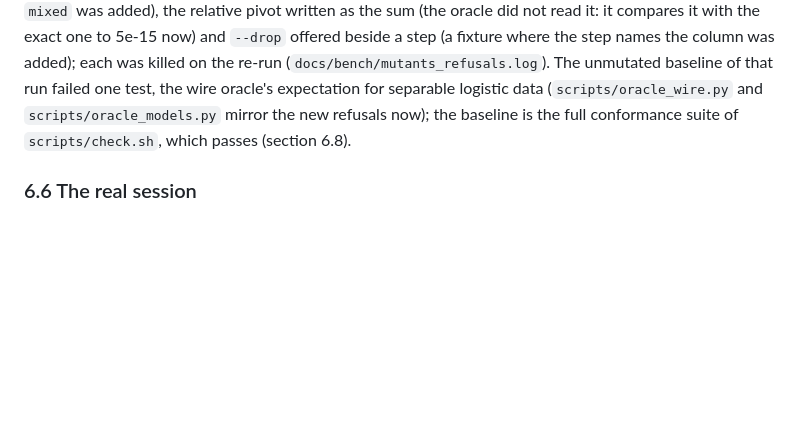
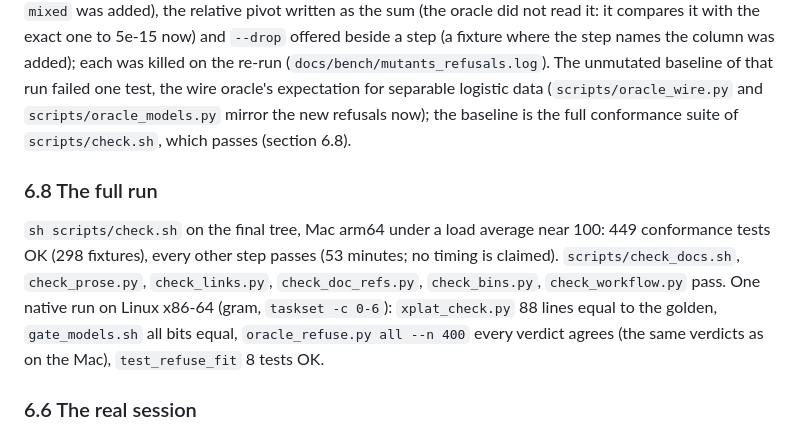
Before and after one commit to alpibrusl/cancho-ml, a Markdown page: docs/refusals-fit.md, the part around the change. Rendered like a GitHub page; blank space fills up the shorter version.

Commit message:
refusals-fit.md: the full run
Co-Authored-By: Claude Sonnet 5.5 <noreply@anthropic.com>

```diff
--- a/docs/refusals-fit.md
+++ b/docs/refusals-fit.md
@@ -189,6 +189,12 @@ pivot written as the sum (the oracle did not read it: it compares it with the ex
 (`docs/bench/mutants_refusals.log`). The unmutated baseline of that run failed one test, the wire oracle's expectation for separable logistic data (`scripts/oracle_wire.py` and `scripts/oracle_models.py` mirror the new refusals now); the
 baseline is the full conformance suite of `scripts/check.sh`, which passes (section 6.8).
 
+### 6.8 The full run
+
+`sh scripts/check.sh` on the final tree, Mac arm64 under a load average near 100: 449 conformance tests OK (298 fixtures), every other step passes (53 minutes; no timing is claimed). `scripts/check_docs.sh`,
+`check_prose.py`, `check_links.py`, `check_doc_refs.py`, `check_bins.py`, `check_workflow.py` pass. One native run on Linux x86-64 (gram, `taskset -c 0-6`): `xplat_check.py` 88 lines equal to the golden,
+`gate_models.sh` all bits equal, `oracle_refuse.py all --n 400` every verdict agrees (the same verdicts as on the Mac), `test_refuse_fit` 8 tests OK.
+
 ### 6.6 The real session
 
 `python3 scripts/site.py` runs, in a temporary directory with `ml` on the PATH, the one-hot refusal of `pets.csv` and the separable refusal of `shop.csv`, each followed by the repair it offered, run as offered. The blocks are in the README
```
